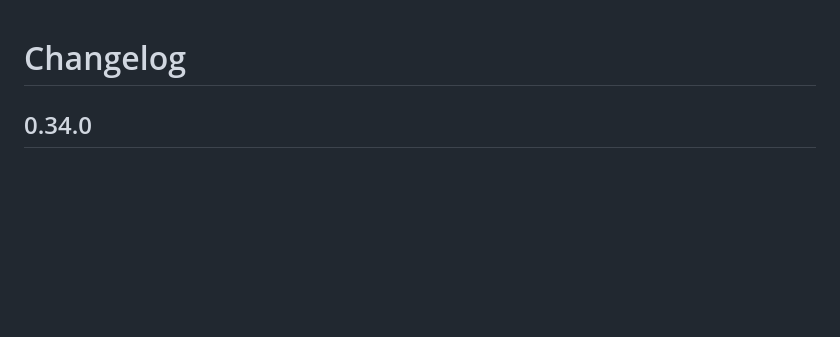
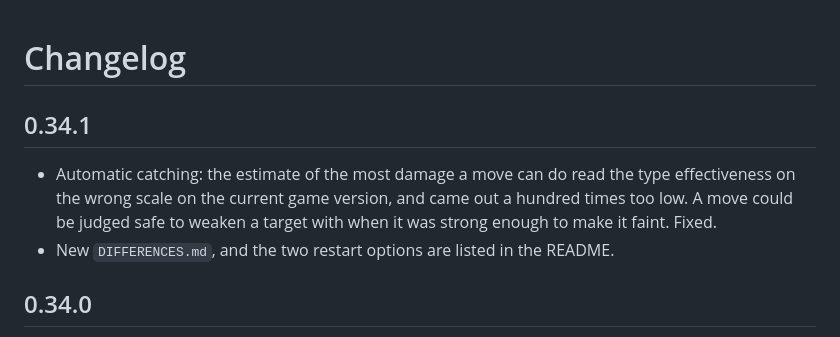
Before and after one commit to MarcoAFSchaefer/trainer-pilot, a Markdown page: CHANGELOG.md, the part around the change. Rendered like a GitHub page; blank space fills up the shorter version.

```diff
--- a/CHANGELOG.md
+++ b/CHANGELOG.md
@@ -1,4 +1,9 @@
 # Changelog
+
+## 0.34.1
+
+- Automatic catching: the estimate of the most damage a move can do read the type effectiveness on the wrong scale on the current game version, and came out a hundred times too low. A move could be judged safe to weaken a target with when it was strong enough to make it faint. Fixed.
+- New `DIFFERENCES.md`, and the two restart options are listed in the README.
 
 ## 0.34.0
 
```
Also changed, not shown: README.md (+8 -0 lines), docs/images/hunt.png (added), docs/images/target-editor.png (added), 4 other files.
